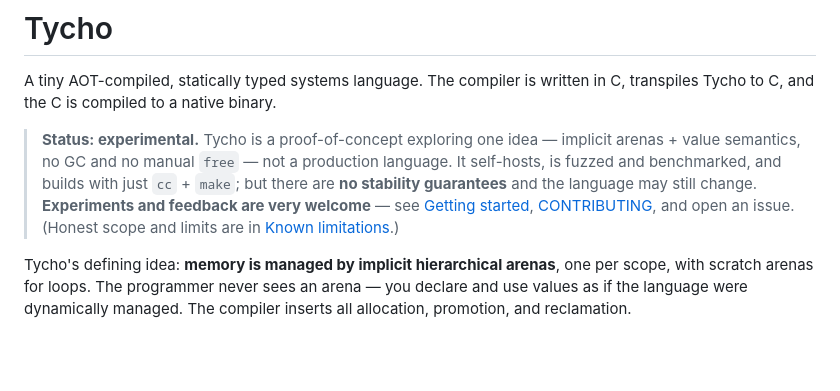
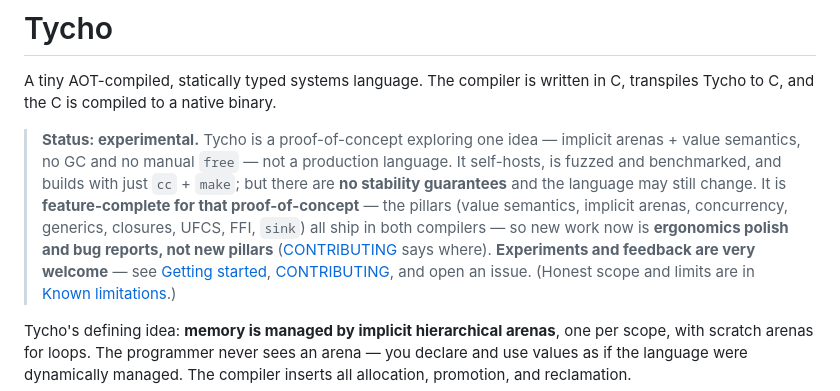
Before and after one commit to StefanVonRanda/tycho, a Markdown page: README.md, the part around the change. GitHub-like rendering; blank space fills up the shorter version.

```diff
--- a/README.md
+++ b/README.md
@@ -8,7 +8,11 @@ binary.
 > implicit arenas + value semantics, no GC and no manual `free` — not a
 > production language. It self-hosts, is fuzzed and benchmarked, and builds with
 > just `cc` + `make`; but there are **no stability guarantees** and the language
-> may still change. **Experiments and feedback are very welcome** — see
+> may still change. It is **feature-complete for that proof-of-concept** — the
+> pillars (value semantics, implicit arenas, concurrency, generics, closures,
+> UFCS, FFI, `sink`) all ship in both compilers — so new work now is **ergonomics
+> polish and bug reports, not new pillars** ([CONTRIBUTING](CONTRIBUTING.md) says
+> where). **Experiments and feedback are very welcome** — see
 > [Getting started](#getting-started), [CONTRIBUTING](CONTRIBUTING.md), and open
 > an issue. (Honest scope and limits are in
 > [Known limitations](#known-limitations-proof-of-concept).)
```
Also changed, not shown: CONTRIBUTING.md (+23 -2 lines), docs/internals/hylo-mvs-research.md (+6 -1 lines).
